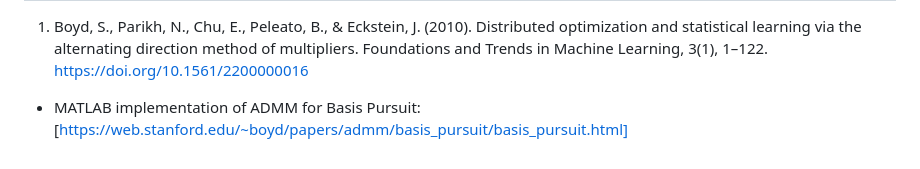
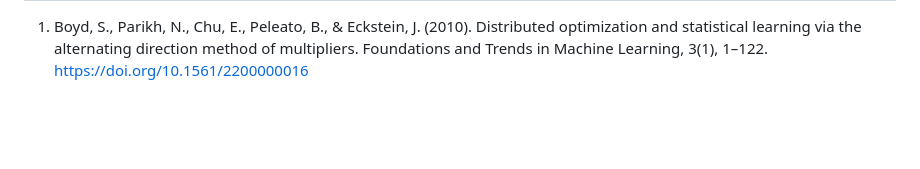
Before and after one commit to bavlyshehata/ADMM_BP, a Markdown page: README.md, the part around the change. GitHub-like rendering; blank space fills up the shorter version.

```diff
--- a/README.md
+++ b/README.md
@@ -99,7 +99,3 @@ The steps to execute the algorithm are as follows:
 ## Citations
 
 1. Boyd, S., Parikh, N., Chu, E., Peleato, B., & Eckstein, J. (2010). Distributed optimization and statistical learning via the alternating direction method of multipliers. Foundations and Trends in Machine Learning, 3(1), 1–122. https://doi.org/10.1561/2200000016
-
-
-- MATLAB implementation of ADMM for Basis Pursuit:
-  [https://web.stanford.edu/~boyd/papers/admm/basis_pursuit/basis_pursuit.html]
```
